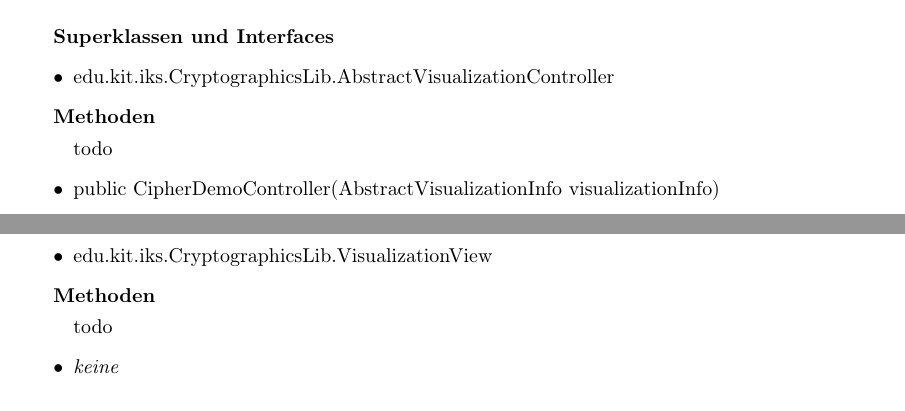
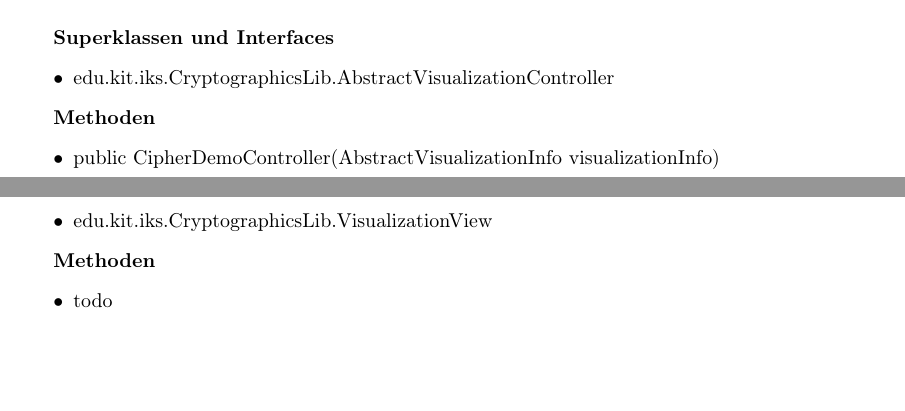
Before and after one commit to matthiasplappert/Cryptographics, a LaTeX document (cg_entwurf/cg_entwurf.tex): two parts of pages 36 and 37 of 64, joined at a grey line, cut so that both start at the same text, the shorter picture padded with empty space. Compiled offline with pdfLaTeX.

Commit message:
Make it compile.

```diff
--- a/cg_entwurf/cg_entwurf.tex
+++ b/cg_entwurf/cg_entwurf.tex
@@ -1091,7 +1091,6 @@ Alle Schichten unterteilen ihre Klassen nach dem Model-View-Controller-Prinzip u
 
       \textbf{Methoden}
       \begin{itemize}
-        todo
         \item public CipherDemoController(AbstractVisualizationInfo visualizationInfo)
         \item public String getHelp() \newline
         Gibt den Hilfe-Text an.
@@ -1114,8 +1113,7 @@ Alle Schichten unterteilen ihre Klassen nach dem Model-View-Controller-Prinzip u
 
       \textbf{Methoden}
       \begin{itemize}
-        todo
-        \item \textit{keine}
+        \item todo
       \end{itemize}
 
 \subsubsection{Klasse IntroductionController}
```
Also changed, not shown: cg_entwurf/resources/edu-kit-iks-Cryptographics-Caesar-CaesarVisualizationInfo.png (renamed from cg_entwurf/resources/edu-kit-iks-Cryptographics-Caesar-VisualizationInfo.png), cg_entwurf/cg_entwurf.tex (6 more changed lines).
